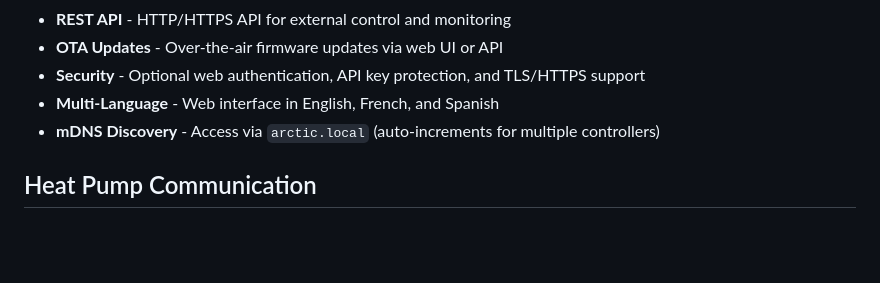
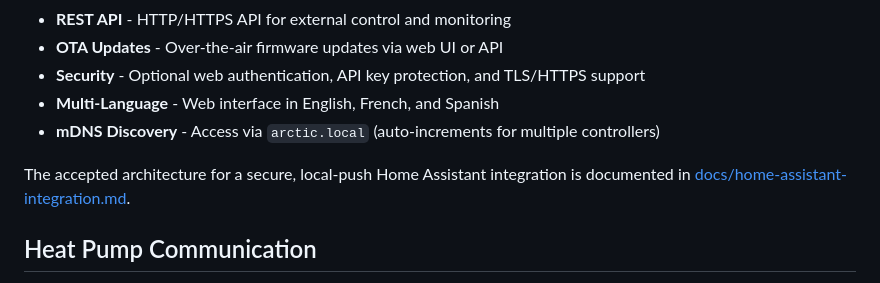
Before and after one commit to sslivins/arctic-controller, a Markdown page: README.md, the part around the change. Rendered like a GitHub page; blank space fills up the shorter version.

```diff
--- a/README.md
+++ b/README.md
@@ -28,6 +28,10 @@ Controller for Arctic heat pump with LVGL-based UI on M5Stack Tab5 and web-based
 - **Security** - Optional web authentication, API key protection, and TLS/HTTPS support
 - **Multi-Language** - Web interface in English, French, and Spanish
 - **mDNS Discovery** - Access via `arctic.local` (auto-increments for multiple controllers)
+
+The accepted architecture for a secure, local-push Home Assistant integration
+is documented in
+[docs/home-assistant-integration.md](docs/home-assistant-integration.md).
 
 ## Heat Pump Communication
 
```
Also changed, not shown: docs/TODO.md (+15 -0 lines), docs/home-assistant-integration.md (added, +390 -0 lines).
